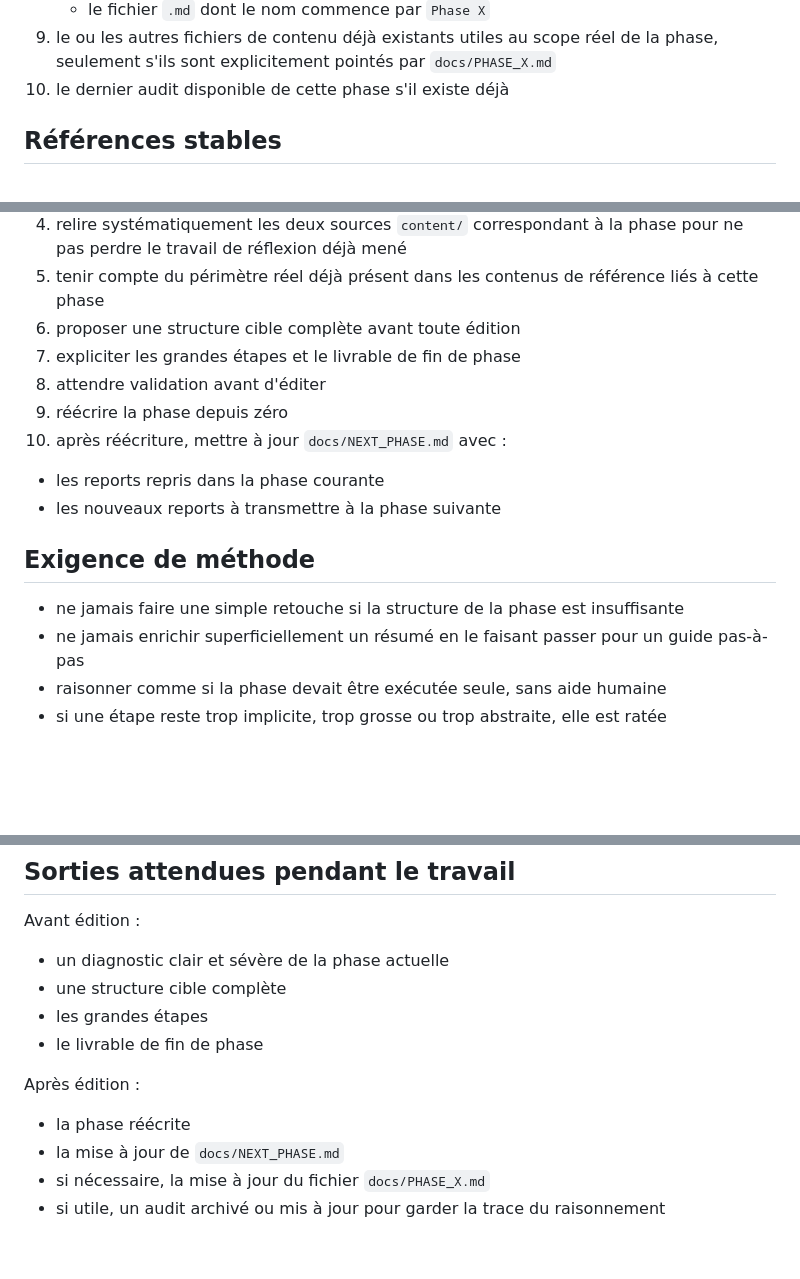
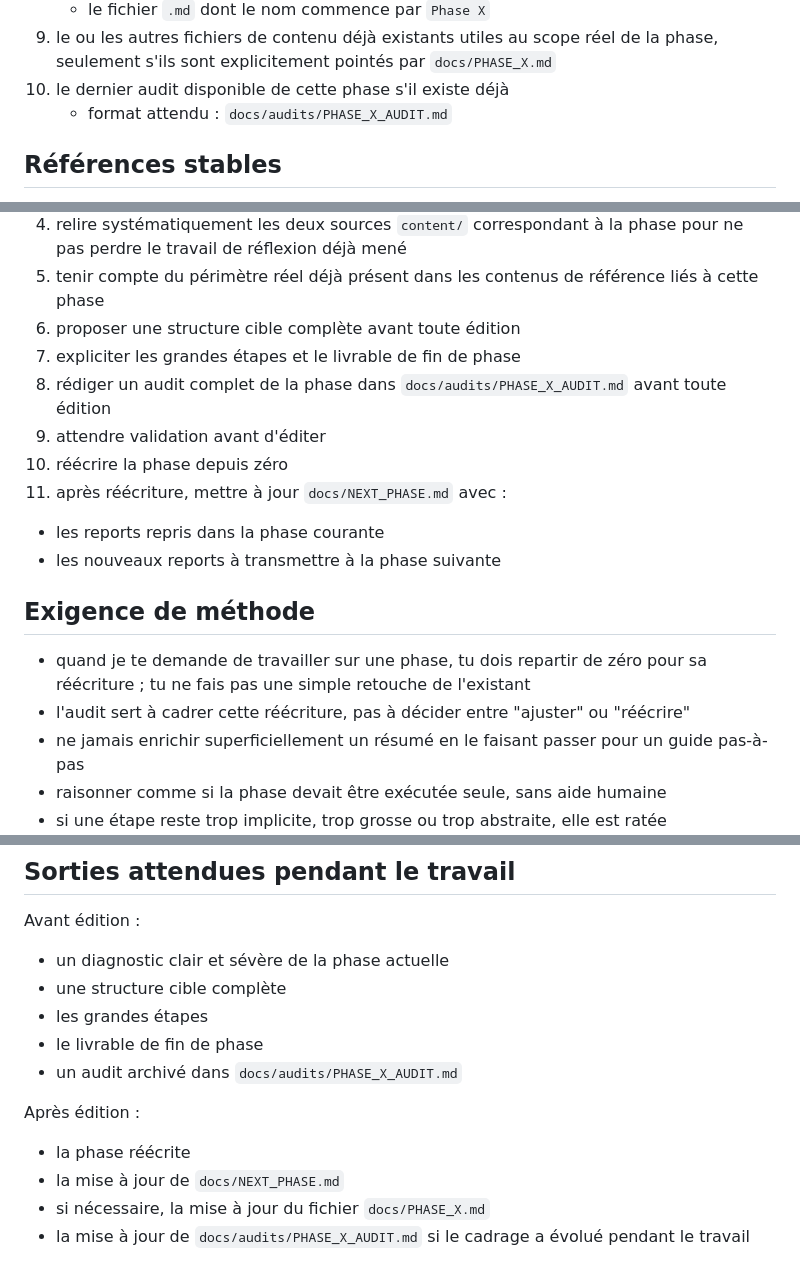
Before and after one commit to VirginieBouvarel/learning-path, a Markdown page: docs/PROMPT.md, 3 parts joined by grey strips. Drawn GitHub-style; blank space fills up the shorter version.

```diff
--- a/docs/PROMPT.md
+++ b/docs/PROMPT.md
@@ -18,6 +18,7 @@ Quand je te dis `travaille sur la phase X`, tu dois d'abord lire les fichiers de
    - le fichier `.md` dont le nom commence par `Phase X`
 9. le ou les autres fichiers de contenu déjà existants utiles au scope réel de la phase, seulement s'ils sont explicitement pointés par `docs/PHASE_X.md`
 10. le dernier audit disponible de cette phase s'il existe déjà
+    - format attendu : `docs/audits/PHASE_X_AUDIT.md`
 
 ## Références stables
 
@@ -47,15 +48,17 @@ Quand tu travailles sur une phase, tu dois :
 5. tenir compte du périmètre réel déjà présent dans les contenus de référence liés à cette phase
 6. proposer une structure cible complète avant toute édition
 7. expliciter les grandes étapes et le livrable de fin de phase
-8. attendre validation avant d'éditer
-9. réécrire la phase depuis zéro
-10. après réécriture, mettre à jour `docs/NEXT_PHASE.md` avec :
+8. rédiger un audit complet de la phase dans `docs/audits/PHASE_X_AUDIT.md` avant toute édition
+9. attendre validation avant d'éditer
+10. réécrire la phase depuis zéro
+11. après réécriture, mettre à jour `docs/NEXT_PHASE.md` avec :
    - les reports repris dans la phase courante
    - les nouveaux reports à transmettre à la phase suivante
 
 ## Exigence de méthode
 
-- ne jamais faire une simple retouche si la structure de la phase est insuffisante
+- quand je te demande de travailler sur une phase, tu dois repartir de zéro pour sa réécriture ; tu ne fais pas une simple retouche de l'existant
+- l'audit sert à cadrer cette réécriture, pas à décider entre "ajuster" ou "réécrire"
 - ne jamais enrichir superficiellement un résumé en le faisant passer pour un guide pas-à-pas
 - raisonner comme si la phase devait être exécutée seule, sans aide humaine
 - si une étape reste trop implicite, trop grosse ou trop abstraite, elle est ratée
@@ -69,10 +72,11 @@ Avant édition :
 - une structure cible complète
 - les grandes étapes
 - le livrable de fin de phase
+- un audit archivé dans `docs/audits/PHASE_X_AUDIT.md`
 
 Après édition :
 
 - la phase réécrite
 - la mise à jour de `docs/NEXT_PHASE.md`
 - si nécessaire, la mise à jour du fichier `docs/PHASE_X.md`
-- si utile, un audit archivé ou mis à jour pour garder la trace du raisonnement
+- la mise à jour de `docs/audits/PHASE_X_AUDIT.md` si le cadrage a évolué pendant le travail
```
Also changed, not shown: docs/LEARNING_PATH_SPECS.md (+23 -0 lines).
